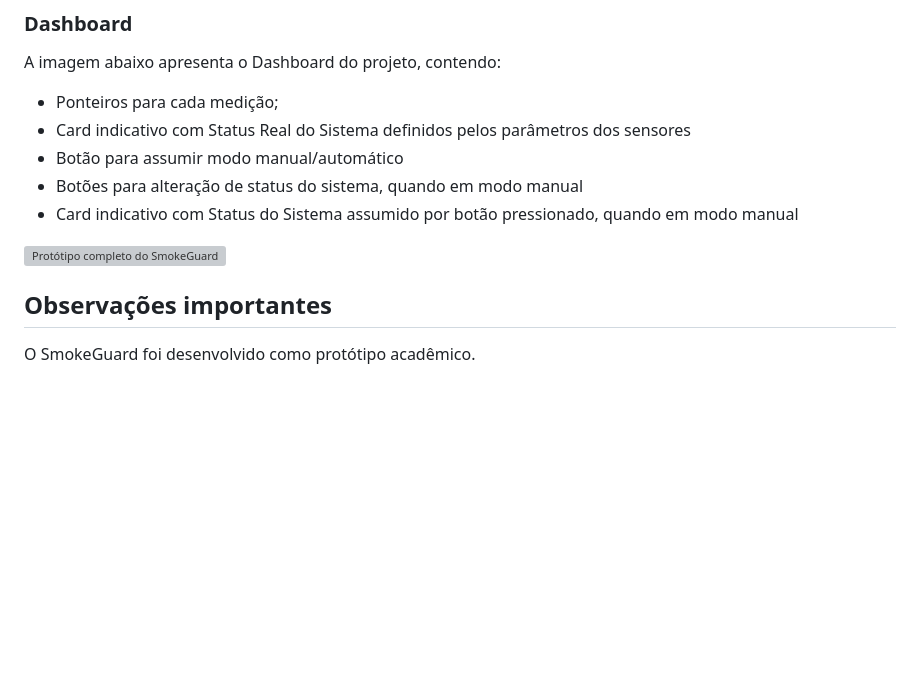
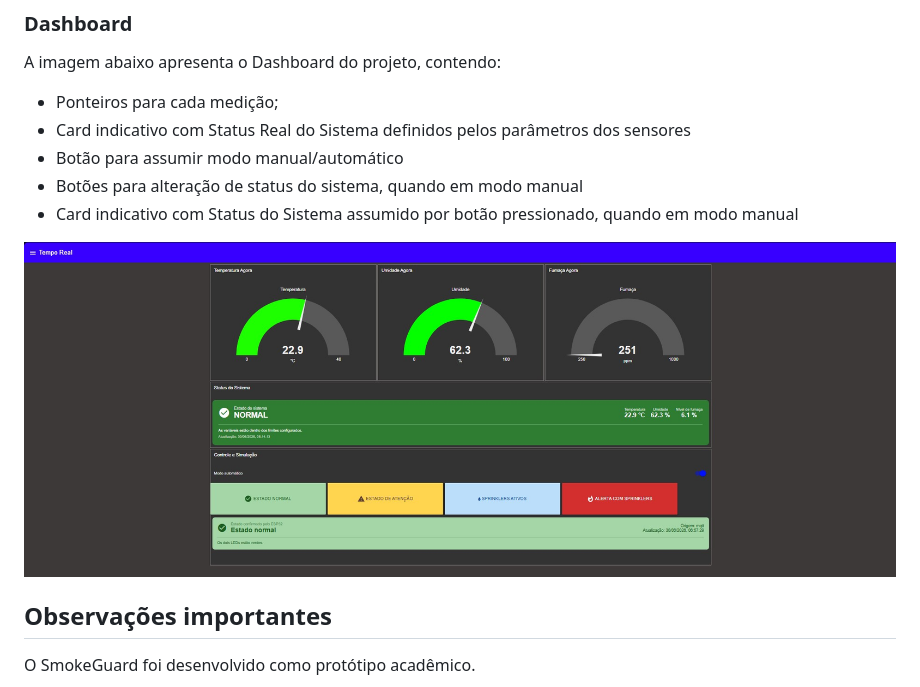
Before and after one commit to lzmeister/Sistemas-Embarcados, a Markdown page: docs/README.md, the part around the change. Drawn GitHub-style; blank space fills up the shorter version; grey boxes are pictures that could not be loaded.

Commit message:
Fix image link extension in README.md

```diff
--- a/docs/README.md
+++ b/docs/README.md
@@ -559,7 +559,7 @@ A imagem abaixo apresenta o Dashboard do projeto, contendo:
 - Botões para alteração de status do sistema, quando em modo manual
 - Card indicativo com Status do Sistema assumido por botão pressionado, quando em modo manual
 
-![Protótipo completo do SmokeGuard](https://github.com/lzmeister/Sistemas-Embarcados/blob/main/docs/images/dashboard.jpeg)
+![Protótipo completo do SmokeGuard](https://github.com/lzmeister/Sistemas-Embarcados/blob/main/docs/images/dashboard.jpg)
 
 ## Observações importantes
 
```
